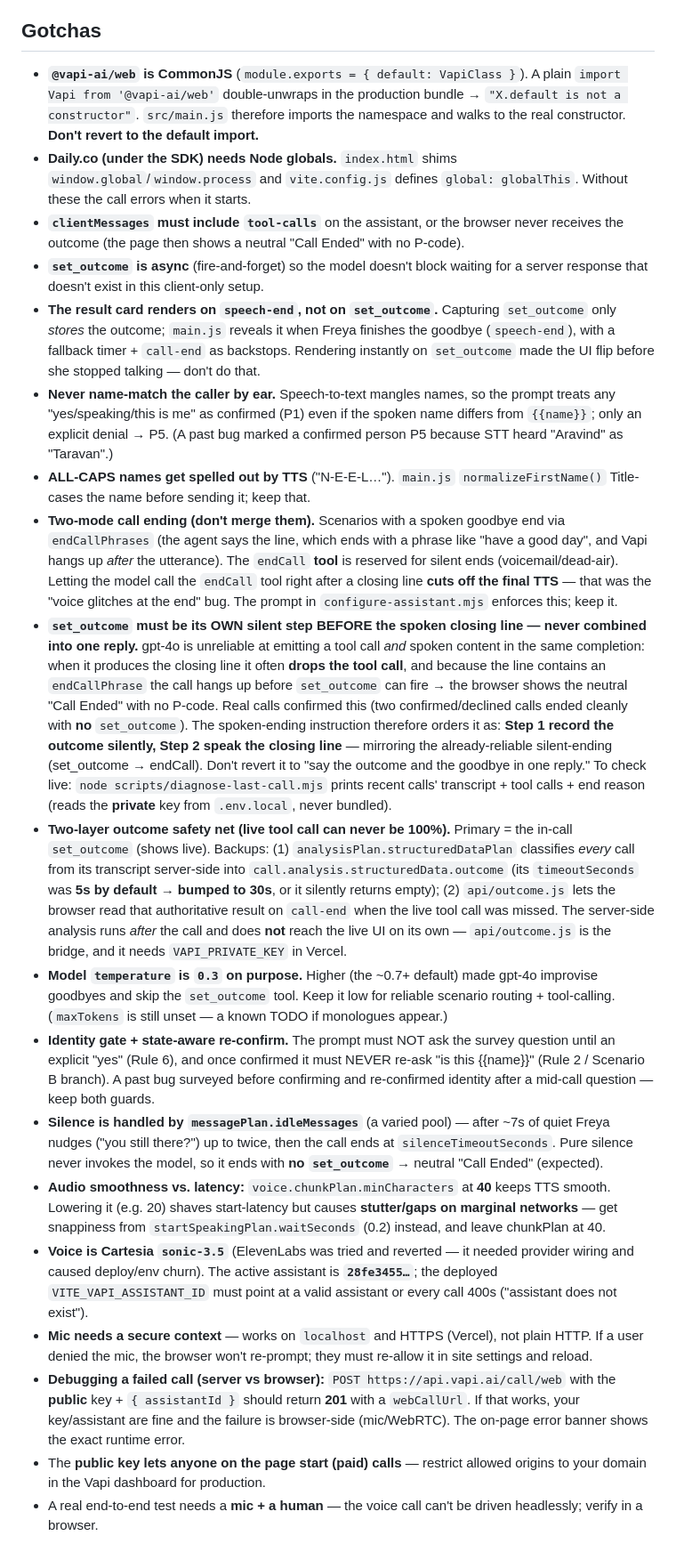
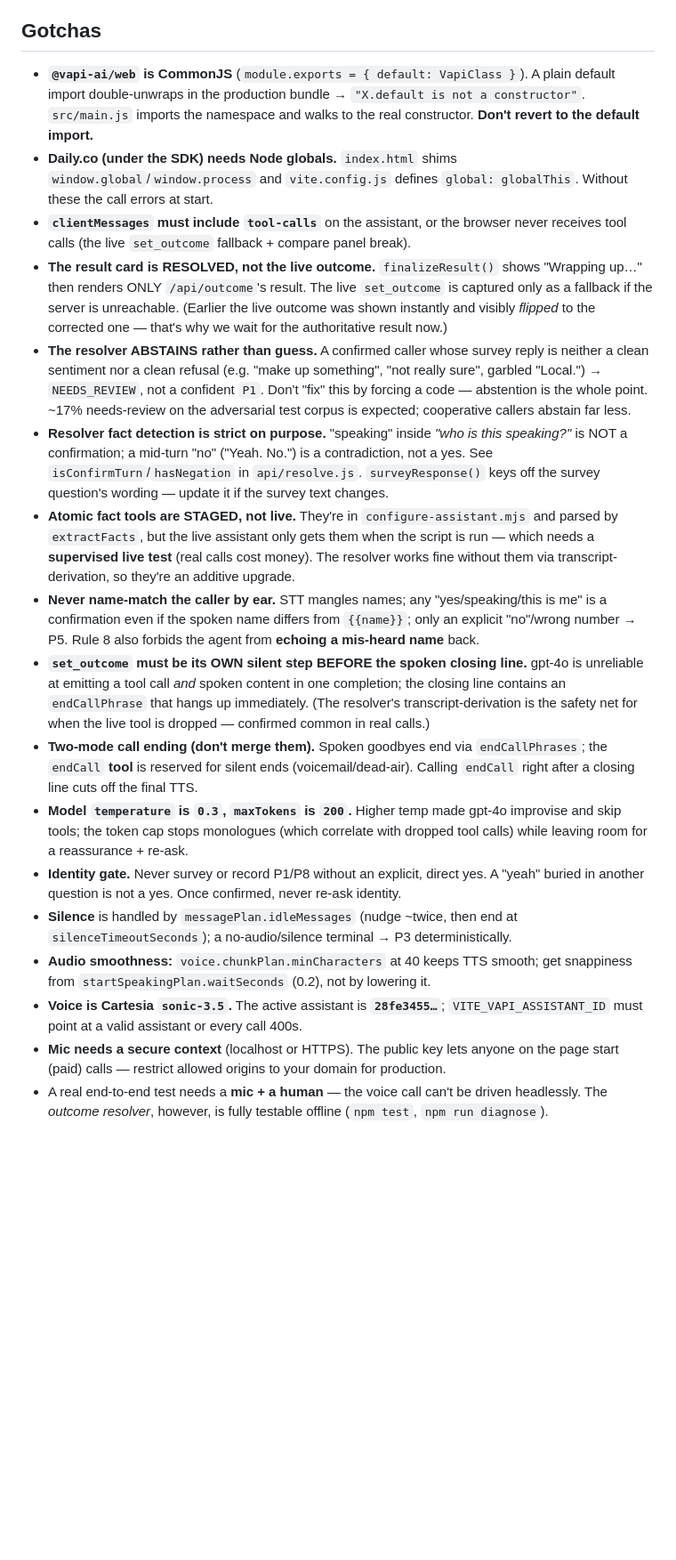
Before and after one commit to aravind5423/vapi-verification, a Markdown page: CLAUDE.md, the part around one of its changes. Shown at 89% size. Rendered like a GitHub page; blank space fills up the shorter version.

```diff
--- a/CLAUDE.md
+++ b/CLAUDE.md
@@ -78,21 +89,19 @@ The **private** key (`VAPI_PRIVATE_KEY`) is **server-side only** — never bundl
 
 ## Gotchas
-- **`@vapi-ai/web` is CommonJS** (`module.exports = { default: VapiClass }`). A plain `import Vapi from '@vapi-ai/web'` double-unwraps in the production bundle → `"X.default is not a constructor"`. `src/main.js` therefore imports the namespace and walks to the real constructor. **Don't revert to the default import.**
-- **Daily.co (under the SDK) needs Node globals.** `index.html` shims `window.global`/`window.process` and `vite.config.js` defines `global: globalThis`. Without these the call errors when it starts.
-- **`clientMessages` must include `tool-calls`** on the assistant, or the browser never receives the outcome (the page then shows a neutral "Call Ended" with no P-code).
-- **`set_outcome` is async** (fire-and-forget) so the model doesn't block waiting for a server response that doesn't exist in this client-only setup.
-- **The result card renders on `speech-end`, not on `set_outcome`.** Capturing `set_outcome` only *stores* the outcome; `main.js` reveals it when Freya finishes the goodbye (`speech-end`), with a fallback timer + `call-end` as backstops. Rendering instantly on `set_outcome` made the UI flip before she stopped talking — don't do that.
-- **Never name-match the caller by ear.** Speech-to-text mangles names, so the prompt treats any "yes/speaking/this is me" as confirmed (P1) even if the spoken name differs from `{{name}}`; only an explicit denial → P5. (A past bug marked a confirmed person P5 because STT heard "Aravind" as "Taravan".)
-- **ALL-CAPS names get spelled out by TTS** ("N‑E‑E‑L…"). `main.js` `normalizeFirstName()` Title-cases the name before sending it; keep that.
-- **Two-mode call ending (don't merge them).** Scenarios with a spoken goodbye end via `endCallPhrases` (the agent says the line, which ends with a phrase like "have a good day", and Vapi hangs up *after* the utterance). The `endCall` **tool** is reserved for silent ends (voicemail/dead-air). Letting the model call the `endCall` tool right after a closing line **cuts off the final TTS** — that was the "voice glitches at the end" bug. The prompt in `configure-assistant.mjs` enforces this; keep it.
-- **`set_outcome` must be its OWN silent step BEFORE the spoken closing line — never combined into one reply.** gpt-4o is unreliable at emitting a tool call *and* spoken content in the same completion: when it produces the closing line it often **drops the tool call**, and because the line contains an `endCallPhrase` the call hangs up before `set_outcome` can fire → the browser shows the neutral "Call Ended" with no P-code. Real calls confirmed this (two confirmed/declined calls ended cleanly with **no** `set_outcome`). The spoken-ending instruction therefore orders it as: **Step 1 record the outcome silently, Step 2 speak the closing line** — mirroring the already-reliable silent-ending (set_outcome → endCall). Don't revert it to "say the outcome and the goodbye in one reply." To check live: `node scripts/diagnose-last-call.mjs` prints recent calls' transcript + tool calls + end reason (reads the **private** key from `.env.local`, never bundled).
-- **Two-layer outcome safety net (live tool call can never be 100%).** Primary = the in-call `set_outcome` (shows live). Backups: (1) `analysisPlan.structuredDataPlan` classifies *every* call from its transcript server-side into `call.analysis.structuredData.outcome` (its `timeoutSeconds` was **5s by default → bumped to 30s**, or it silently returns empty); (2) `api/outcome.js` lets the browser read that authoritative result on `call-end` when the live tool call was missed. The server-side analysis runs *after* the call and does **not** reach the live UI on its own — `api/outcome.js` is the bridge, and it needs `VAPI_PRIVATE_KEY` in Vercel.
-- **Model `temperature` is `0.3` on purpose.** Higher (the ~0.7+ default) made gpt-4o improvise goodbyes and skip the `set_outcome` tool. Keep it low for reliable scenario routing + tool-calling. (`maxTokens` is still unset — a known TODO if monologues appear.)
-- **Identity gate + state-aware re-confirm.** The prompt must NOT ask the survey question until an explicit "yes" (Rule 6), and once confirmed it must NEVER re-ask "is this {{name}}" (Rule 2 / Scenario B branch). A past bug surveyed before confirming and re-confirmed identity after a mid-call question — keep both guards.
-- **Silence is handled by `messagePlan.idleMessages`** (a varied pool) — after ~7s of quiet Freya nudges ("you still there?") up to twice, then the call ends at `silenceTimeoutSeconds`. Pure silence never invokes the model, so it ends with **no `set_outcome`** → neutral "Call Ended" (expected).
-- **Audio smoothness vs. latency:** `voice.chunkPlan.minCharacters` at **40** keeps TTS smooth. Lowering it (e.g. 20) shaves start-latency but causes **stutter/gaps on marginal networks** — get snappiness from `startSpeakingPlan.waitSeconds` (0.2) instead, and leave chunkPlan at 40.
-- **Voice is Cartesia `sonic-3.5`** (ElevenLabs was tried and reverted — it needed provider wiring and caused deploy/env churn). The active assistant is **`28fe3455…`**; the deployed `VITE_VAPI_ASSISTANT_ID` must point at a valid assistant or every call 400s ("assistant does not exist").
-- **Mic needs a secure context** — works on `localhost` and HTTPS (Vercel), not plain HTTP. If a user denied the mic, the browser won't re-prompt; they must re-allow it in site settings and reload.
-- **Debugging a failed call (server vs browser):** `POST https://api.vapi.ai/call/web` with the **public** key + `{ assistantId }` should return **201** with a `webCallUrl`. If that works, your key/assistant are fine and the failure is browser-side (mic/WebRTC). The on-page error banner shows the exact runtime error.
-- The **public key lets anyone on the page start (paid) calls** — restrict allowed origins to your domain in the Vapi dashboard for production.
-- A real end-to-end test needs a **mic + a human** — the voice call can't be driven headlessly; verify in a browser.
+- **`@vapi-ai/web` is CommonJS** (`module.exports = { default: VapiClass }`). A plain default import double-unwraps in the production bundle → `"X.default is not a constructor"`. `src/main.js` imports the namespace and walks to the real constructor. **Don't revert to the default import.**
+- **Daily.co (under the SDK) needs Node globals.** `index.html` shims `window.global`/`window.process` and `vite.config.js` defines `global: globalThis`. Without these the call errors at start.
+- **`clientMessages` must include `tool-calls`** on the assistant, or the browser never receives tool calls (the live `set_outcome` fallback + compare panel break).
+- **The result card is RESOLVED, not the live outcome.** `finalizeResult()` shows "Wrapping up…" then renders ONLY `/api/outcome`'s result. The live `set_outcome` is captured only as a fallback if the server is unreachable. (Earlier the live outcome was shown instantly and visibly *flipped* to the corrected one — that's why we wait for the authoritative result now.)
+- **The resolver ABSTAINS rather than guess.** A confirmed caller whose survey reply is neither a clean sentiment nor a clean refusal (e.g. "make up something", "not really sure", garbled "Local.") → `NEEDS_REVIEW`, not a confident `P1`. Don't "fix" this by forcing a code — abstention is the whole point. ~17% needs-review on the adversarial test corpus is expected; cooperative callers abstain far less.
+- **Resolver fact detection is strict on purpose.** "speaking" inside *"who is this speaking?"* is NOT a confirmation; a mid-turn "no" ("Yeah. No.") is a contradiction, not a yes. See `isConfirmTurn`/`hasNegation` in `api/resolve.js`. `surveyResponse()` keys off the survey question's wording — update it if the survey text changes.
+- **Atomic fact tools are STAGED, not live.** They're in `configure-assistant.mjs` and parsed by `extractFacts`, but the live assistant only gets them when the script is run — which needs a **supervised live test** (real calls cost money). The resolver works fine without them via transcript-derivation, so they're an additive upgrade.
+- **Never name-match the caller by ear.** STT mangles names; any "yes/speaking/this is me" is a confirmation even if the spoken name differs from `{{name}}`; only an explicit "no"/wrong number → P5. Rule 8 also forbids the agent from **echoing a mis-heard name** back.
+- **`set_outcome` must be its OWN silent step BEFORE the spoken closing line.** gpt-4o is unreliable at emitting a tool call *and* spoken content in one completion; the closing line contains an `endCallPhrase` that hangs up immediately. (The resolver's transcript-derivation is the safety net for when the live tool is dropped — confirmed common in real calls.)
+- **Two-mode call ending (don't merge them).** Spoken goodbyes end via `endCallPhrases`; the `endCall` **tool** is reserved for silent ends (voicemail/dead-air). Calling `endCall` right after a closing line cuts off the final TTS.
+- **Model `temperature` is `0.3`, `maxTokens` is `200`.** Higher temp made gpt-4o improvise and skip tools; the token cap stops monologues (which correlate with dropped tool calls) while leaving room for a reassurance + re-ask.
+- **Identity gate.** Never survey or record P1/P8 without an explicit, direct yes. A "yeah" buried in another question is not a yes. Once confirmed, never re-ask identity.
+- **Silence** is handled by `messagePlan.idleMessages` (nudge ~twice, then end at `silenceTimeoutSeconds`); a no-audio/silence terminal → P3 deterministically.
+- **Audio smoothness:** `voice.chunkPlan.minCharacters` at 40 keeps TTS smooth; get snappiness from `startSpeakingPlan.waitSeconds` (0.2), not by lowering it.
+- **Voice is Cartesia `sonic-3.5`.** The active assistant is **`28fe3455…`**; `VITE_VAPI_ASSISTANT_ID` must point at a valid assistant or every call 400s.
+- **Mic needs a secure context** (localhost or HTTPS). The public key lets anyone on the page start (paid) calls — restrict allowed origins to your domain for production.
+- A real end-to-end test needs a **mic + a human** — the voice call can't be driven headlessly. The *outcome resolver*, however, is fully testable offline (`npm test`, `npm run diagnose`).
```
Also changed, not shown: other parts of CLAUDE.md (+56 -45 lines), ARCHITECTURE.md (+74 -81 lines).
